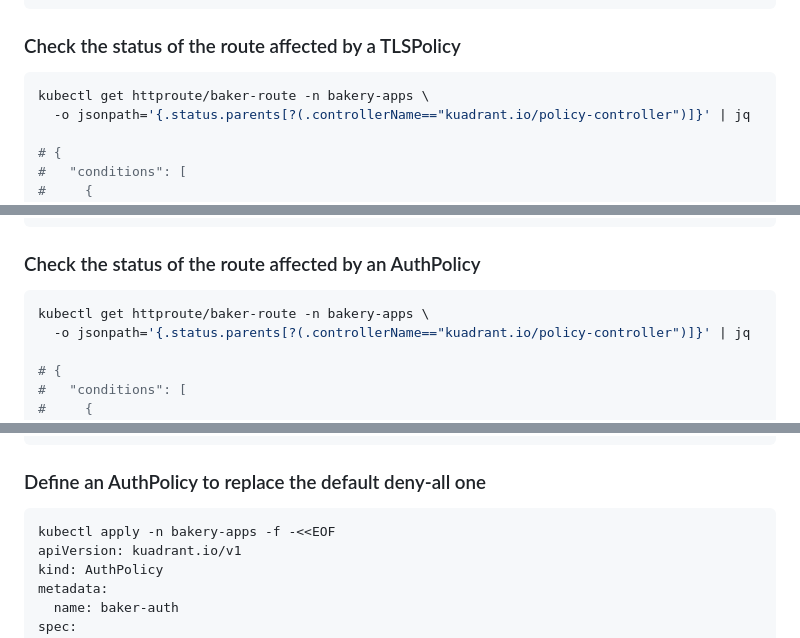
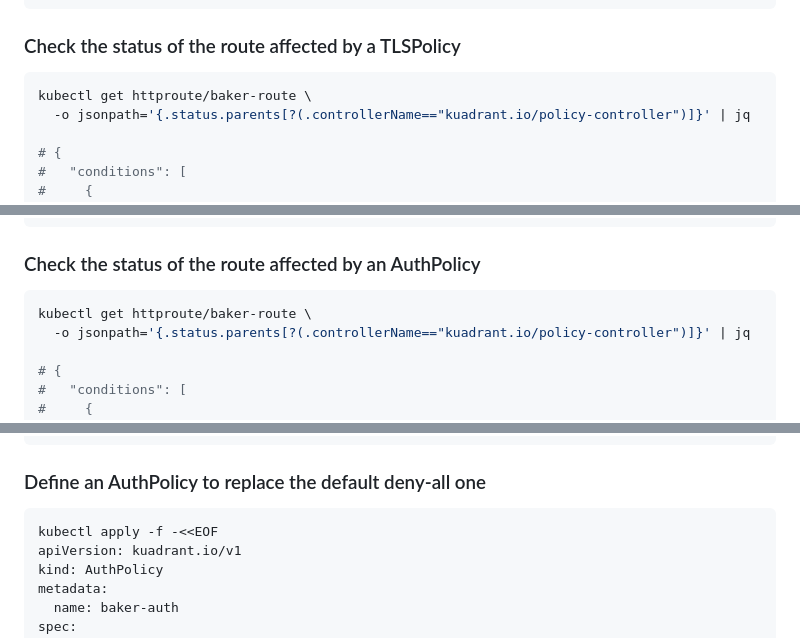
Before and after one commit to didierofrivia/speaking-through-policies, a Markdown page: ana.md, 3 parts joined by grey strips. Drawn GitHub-style.

````diff
--- a/ana.md
+++ b/ana.md
@@ -145,7 +145,7 @@ curl http://cupcakes.demos.kuadrant.io/baker
 ### Check the status of the route affected by a TLSPolicy
 
 ```sh
-kubectl get httproute/baker-route -n bakery-apps \
+kubectl get httproute/baker-route \
   -o jsonpath='{.status.parents[?(.controllerName=="kuadrant.io/policy-controller")]}' | jq
 
 # {
@@ -199,7 +199,7 @@ curl https://cupcakes.demos.kuadrant.io/baker --insecure
 ### Check the status of the route affected by an AuthPolicy
 
 ```sh
-kubectl get httproute/baker-route -n bakery-apps \
+kubectl get httproute/baker-route \
   -o jsonpath='{.status.parents[?(.controllerName=="kuadrant.io/policy-controller")]}' | jq
 
 # {
@@ -220,7 +220,7 @@ kubectl get httproute/baker-route -n bakery-apps \
 ### Define an AuthPolicy to replace the default deny-all one
 
 ```sh
-kubectl apply -n bakery-apps -f -<<EOF
+kubectl apply -f -<<EOF
 apiVersion: kuadrant.io/v1
 kind: AuthPolicy
 metadata:
````
Also changed, not shown: other parts of ana.md (+9 -9 lines).
